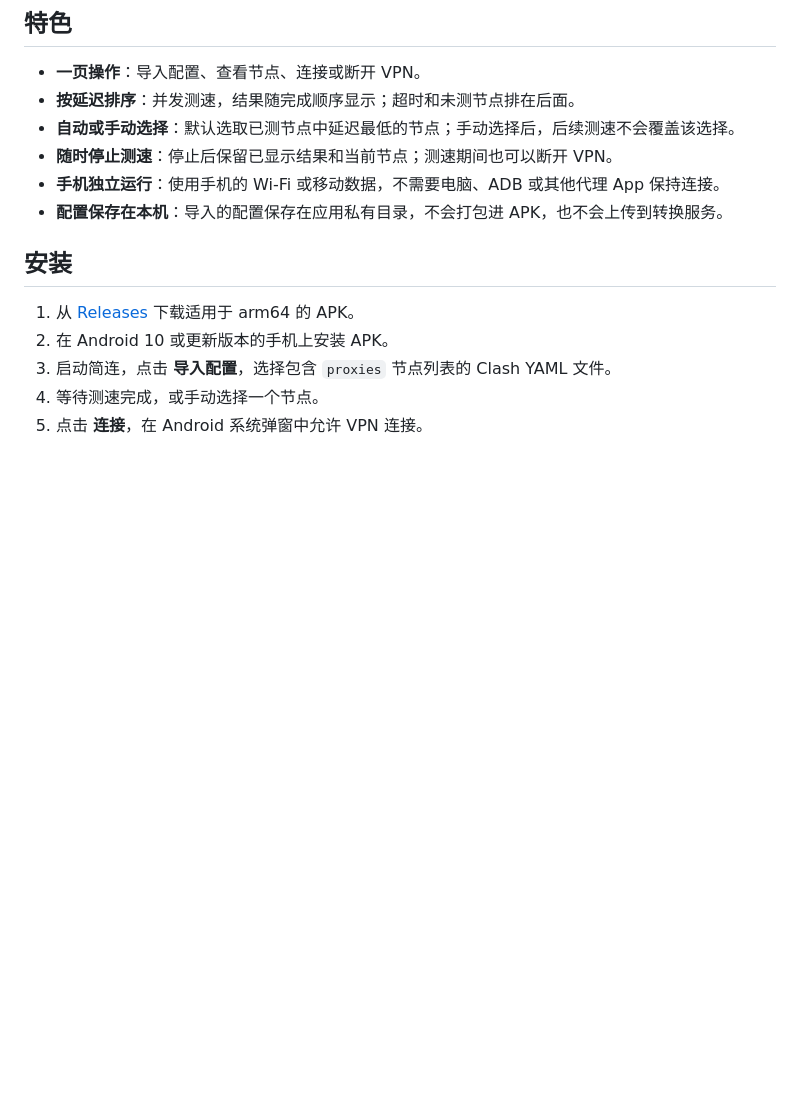
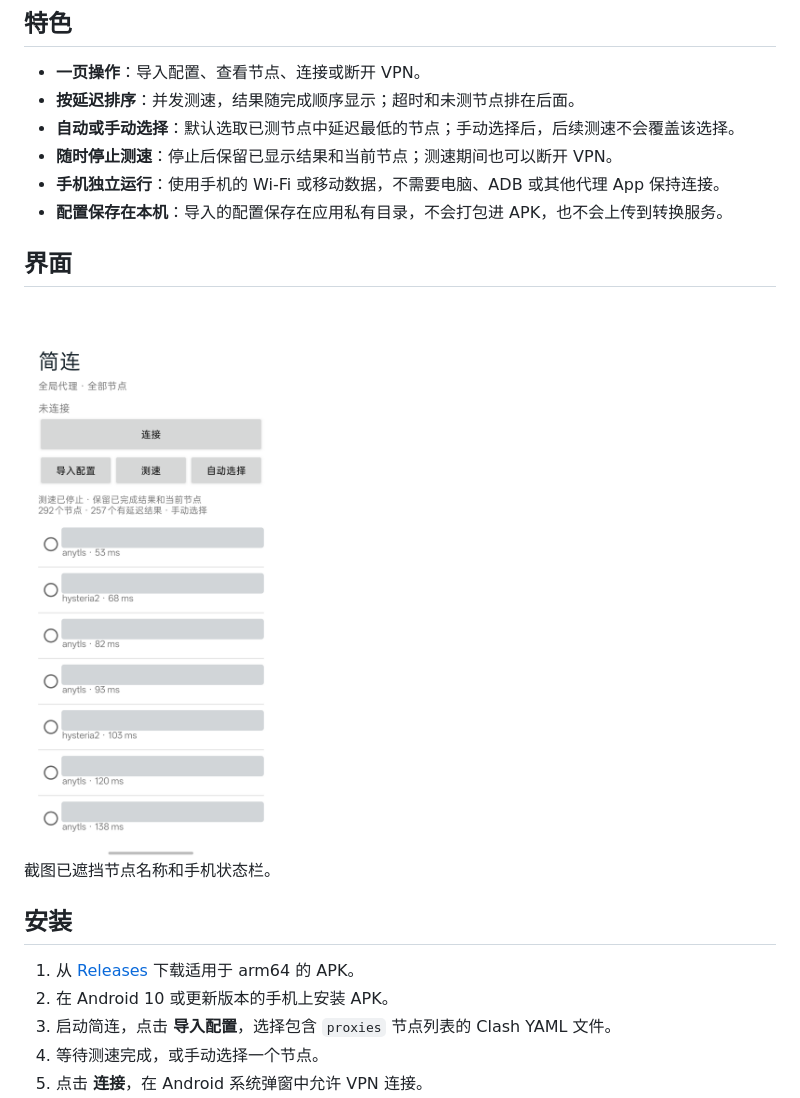
Before and after one commit to Henry2012/HopLink, a Markdown page: README.md, the part around the change. GitHub-like rendering; pictures changed too: docs/images/screenshot-redacted.png (added); blank space fills up the shorter version.

Commit message:
Add privacy-redacted app screenshot

```diff
--- a/README.md
+++ b/README.md
@@ -10,6 +10,12 @@
 - **随时停止测速**：停止后保留已显示结果和当前节点；测速期间也可以断开 VPN。
 - **手机独立运行**：使用手机的 Wi-Fi 或移动数据，不需要电脑、ADB 或其他代理 App 保持连接。
 - **配置保存在本机**：导入的配置保存在应用私有目录，不会打包进 APK，也不会上传到转换服务。
+
+## 界面
+
+<img src="docs/images/screenshot-redacted.png" alt="简连的连接控制与节点列表" width="320">
+
+截图已遮挡节点名称和手机状态栏。
 
 ## 安装
 
```
